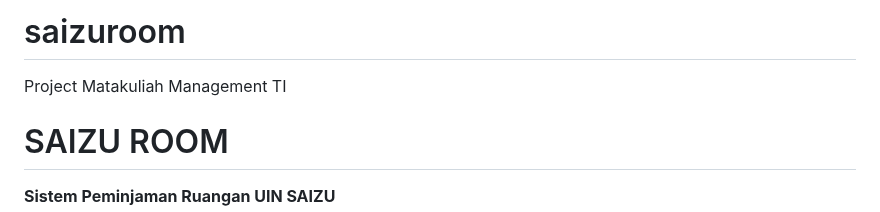
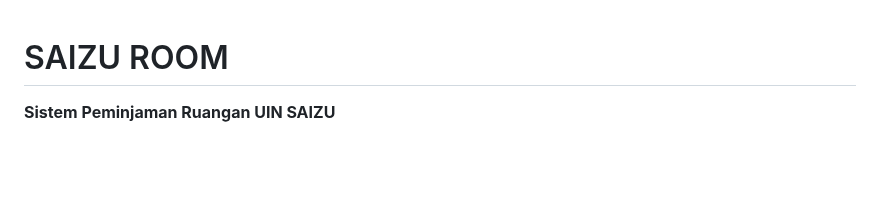
Before and after one commit to Anggaputra9/saizuroom, a Markdown page: README.md, the part around the change. Drawn GitHub-style; blank space fills up the shorter version.

```diff
--- a/README.md
+++ b/README.md
@@ -1,6 +1,3 @@
-# saizuroom
-Project Matakuliah Management TI
-
 # SAIZU ROOM
 
 **Sistem Peminjaman Ruangan UIN SAIZU**
```
